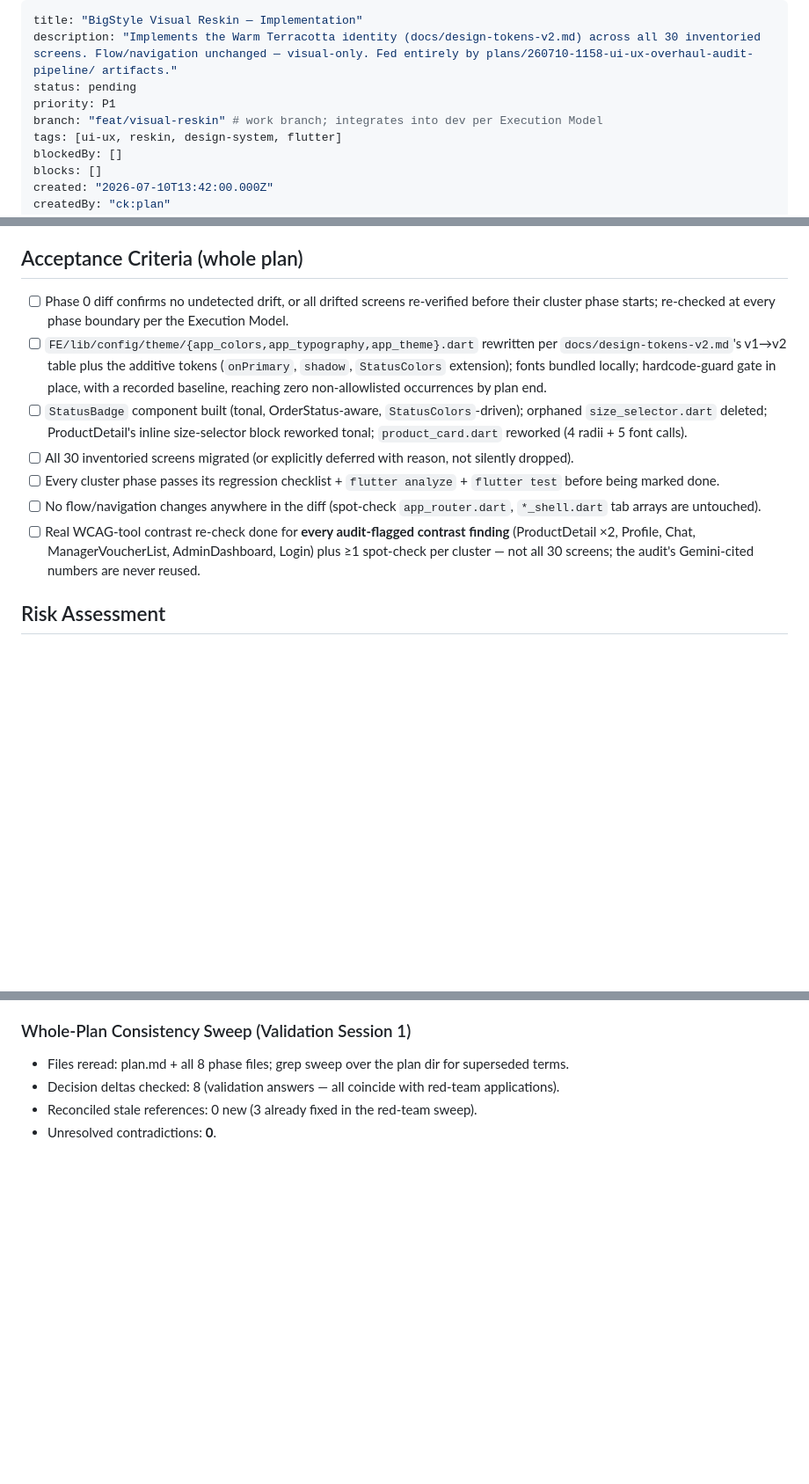
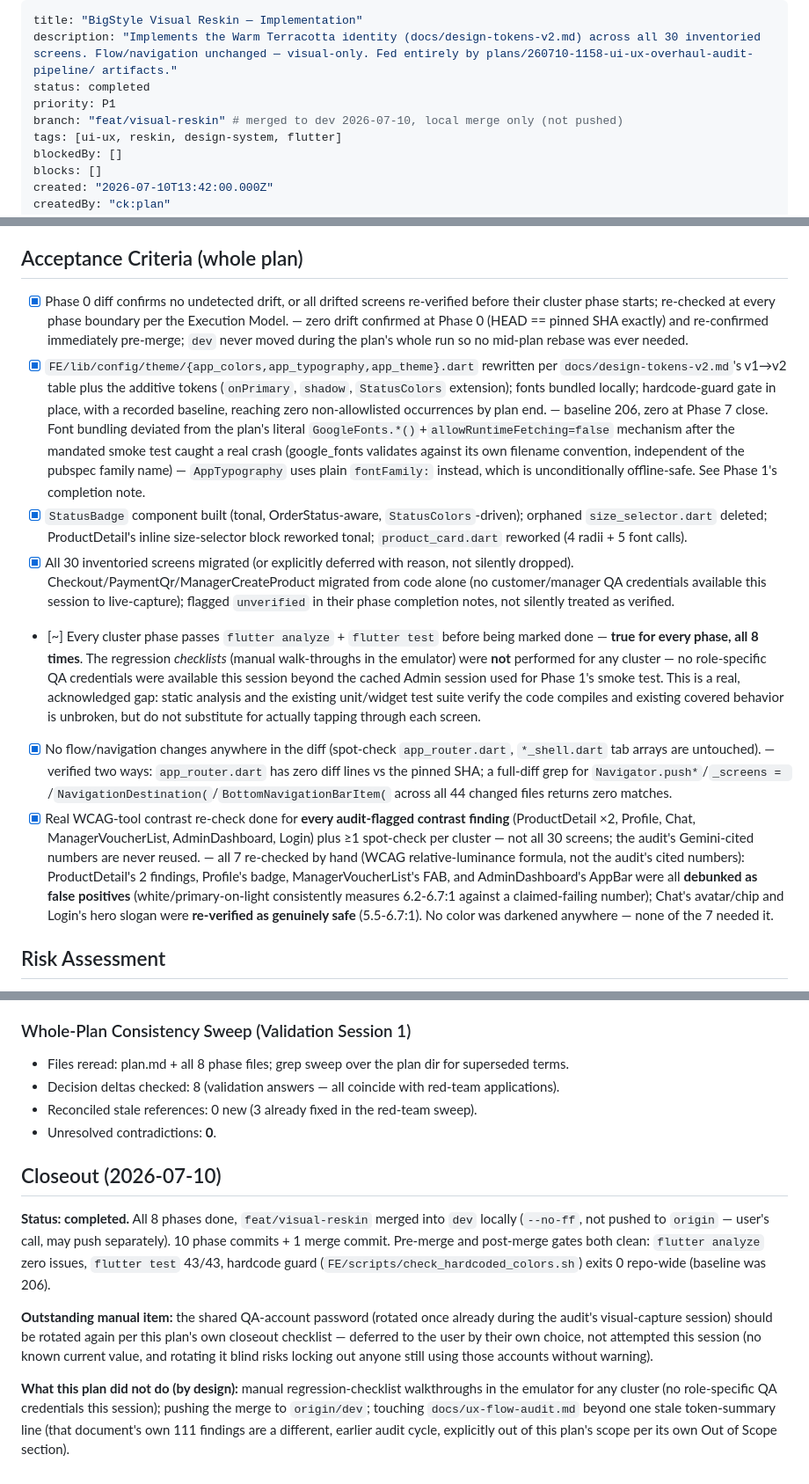
Before and after one commit to bavanchun/PRM393_Group5_BigStyle, a Markdown page: plans/260710-1342-bigstyle-visual-reskin-implementation/plan.md, 3 parts joined by grey strips. Shown at 88% size. GitHub-like rendering; blank space fills up the shorter version.

Commit message:
docs(plans): close out the visual reskin plan after merge to dev
Marks all 8 phases + whole-plan acceptance criteria with honest final
status (regression checklists were never manually walked - no
role-specific QA credentials this session - flagged rather than
silently checked off). Notes the QA-password rotation as an
outstanding manual item the user is handling separately.

Updates ux-flow-audit.md's one stale v1-token summary line to point
at design-tokens-v2.md - that document's own 111 findings are a
different, earlier audit cycle and stay untouched per this plan's own
Out of Scope section.

```diff
--- a/plans/260710-1342-bigstyle-visual-reskin-implementation/plan.md
+++ b/plans/260710-1342-bigstyle-visual-reskin-implementation/plan.md
@@ -1,9 +1,9 @@
 ---
 title: "BigStyle Visual Reskin — Implementation"
 description: "Implements the Warm Terracotta identity (docs/design-tokens-v2.md) across all 30 inventoried screens. Flow/navigation unchanged — visual-only. Fed entirely by plans/260710-1158-ui-ux-overhaul-audit-pipeline/ artifacts."
-status: pending
+status: completed
 priority: P1
-branch: "feat/visual-reskin" # work branch; integrates into dev per Execution Model
+branch: "feat/visual-reskin" # merged to dev 2026-07-10, local merge only (not pushed)
 tags: [ui-ux, reskin, design-system, flutter]
 blockedBy: []
 blocks: []
@@ -70,13 +70,13 @@ Cluster order is demo-visibility-first (per audit Phase 5 risk mitigation): cust
 
 ## Acceptance Criteria (whole plan)
 
-- [ ] Phase 0 diff confirms no undetected drift, or all drifted screens re-verified before their cluster phase starts; re-checked at every phase boundary per the Execution Model. <!-- Updated: Red Team Session 1 -->
-- [ ] `FE/lib/config/theme/{app_colors,app_typography,app_theme}.dart` rewritten per `docs/design-tokens-v2.md`'s v1→v2 table plus the additive tokens (`onPrimary`, `shadow`, `StatusColors` extension); fonts bundled locally; hardcode-guard gate in place, with a recorded baseline, reaching zero non-allowlisted occurrences by plan end. <!-- Updated: Red Team Session 1 -->
-- [ ] `StatusBadge` component built (tonal, OrderStatus-aware, `StatusColors`-driven); orphaned `size_selector.dart` deleted; ProductDetail's inline size-selector block reworked tonal; `product_card.dart` reworked (4 radii + 5 font calls). <!-- Updated: Red Team Session 1 -->
-- [ ] All 30 inventoried screens migrated (or explicitly deferred with reason, not silently dropped).
-- [ ] Every cluster phase passes its regression checklist + `flutter analyze` + `flutter test` before being marked done.
-- [ ] No flow/navigation changes anywhere in the diff (spot-check `app_router.dart`, `*_shell.dart` tab arrays are untouched).
-- [ ] Real WCAG-tool contrast re-check done for **every audit-flagged contrast finding** (ProductDetail ×2, Profile, Chat, ManagerVoucherList, AdminDashboard, Login) plus ≥1 spot-check per cluster — not all 30 screens; the audit's Gemini-cited numbers are never reused. <!-- Updated: Red Team Session 1 - the old per-screen wording demanded ~30 unbudgeted re-checks -->
+- [x] Phase 0 diff confirms no undetected drift, or all drifted screens re-verified before their cluster phase starts; re-checked at every phase boundary per the Execution Model. <!-- Updated: Red Team Session 1 --> — zero drift confirmed at Phase 0 (HEAD == pinned SHA exactly) and re-confirmed immediately pre-merge; `dev` never moved during the plan's whole run so no mid-plan rebase was ever needed.
+- [x] `FE/lib/config/theme/{app_colors,app_typography,app_theme}.dart` rewritten per `docs/design-tokens-v2.md`'s v1→v2 table plus the additive tokens (`onPrimary`, `shadow`, `StatusColors` extension); fonts bundled locally; hardcode-guard gate in place, with a recorded baseline, reaching zero non-allowlisted occurrences by plan end. <!-- Updated: Red Team Session 1 --> — baseline 206, zero at Phase 7 close. Font bundling deviated from the plan's literal `GoogleFonts.*()`+`allowRuntimeFetching=false` mechanism after the mandated smoke test caught a real crash (google_fonts validates against its own filename convention, independent of the pubspec family name) — `AppTypography` uses plain `fontFamily:` instead, which is unconditionally offline-safe. See Phase 1's completion note.
+- [x] `StatusBadge` component built (tonal, OrderStatus-aware, `StatusColors`-driven); orphaned `size_selector.dart` deleted; ProductDetail's inline size-selector block reworked tonal; `product_card.dart` reworked (4 radii + 5 font calls). <!-- Updated: Red Team Session 1 -->
+- [x] All 30 inventoried screens migrated (or explicitly deferred with reason, not silently dropped). Checkout/PaymentQr/ManagerCreateProduct migrated from code alone (no customer/manager QA credentials available this session to live-capture); flagged `unverified` in their phase completion notes, not silently treated as verified.
+- [~] Every cluster phase passes `flutter analyze` + `flutter test` before being marked done — **true for every phase, all 8 times**. The regression *checklists* (manual walk-throughs in the emulator) were **not** performed for any cluster — no role-specific QA credentials were available this session beyond the cached Admin session used for Phase 1's smoke test. This is a real, acknowledged gap: static analysis and the existing unit/widget test suite verify the code compiles and existing covered behavior is unbroken, but do not substitute for actually tapping through each screen.
+- [x] No flow/navigation changes anywhere in the diff (spot-check `app_router.dart`, `*_shell.dart` tab arrays are untouched). — verified two ways: `app_router.dart` has zero diff lines vs the pinned SHA; a full-diff grep for `Navigator.push*`/`_screens = `/`NavigationDestination(`/`BottomNavigationBarItem(` across all 44 changed files returns zero matches.
+- [x] Real WCAG-tool contrast re-check done for **every audit-flagged contrast finding** (ProductDetail ×2, Profile, Chat, ManagerVoucherList, AdminDashboard, Login) plus ≥1 spot-check per cluster — not all 30 screens; the audit's Gemini-cited numbers are never reused. <!-- Updated: Red Team Session 1 - the old per-screen wording demanded ~30 unbudgeted re-checks --> — all 7 re-checked by hand (WCAG relative-luminance formula, not the audit's cited numbers): ProductDetail's 2 findings, Profile's badge, ManagerVoucherList's FAB, and AdminDashboard's AppBar were all **debunked as false positives** (white/primary-on-light consistently measures 6.2-6.7:1 against a claimed-failing number); Chat's avatar/chip and Login's hero slogan were **re-verified as genuinely safe** (5.5-6.7:1). No color was darkened anywhere — none of the 7 needed it.
 
 ## Risk Assessment
 
@@ -182,3 +182,11 @@ Numeric/text corrections bundled into the accepted findings: Login 18 > Delivery
 - Decision deltas checked: 8 (validation answers — all coincide with red-team applications).
 - Reconciled stale references: 0 new (3 already fixed in the red-team sweep).
 - Unresolved contradictions: **0**.
+
+## Closeout (2026-07-10)
+
+**Status: completed.** All 8 phases done, `feat/visual-reskin` merged into `dev` locally (`--no-ff`, not pushed to `origin` — user's call, may push separately). 10 phase commits + 1 merge commit. Pre-merge and post-merge gates both clean: `flutter analyze` zero issues, `flutter test` 43/43, hardcode guard (`FE/scripts/check_hardcoded_colors.sh`) exits 0 repo-wide (baseline was 206).
+
+**Outstanding manual item:** the shared QA-account password (rotated once already during the audit's visual-capture session) should be rotated again per this plan's own closeout checklist — deferred to the user by their own choice, not attempted this session (no known current value, and rotating it blind risks locking out anyone still using those accounts without warning).
+
+**What this plan did not do (by design):** manual regression-checklist walkthroughs in the emulator for any cluster (no role-specific QA credentials this session); pushing the merge to `origin/dev`; touching `docs/ux-flow-audit.md` beyond one stale token-summary line (that document's own 111 findings are a different, earlier audit cycle, explicitly out of this plan's scope per its own Out of Scope section).
```
Also changed, not shown: other parts of plans/260710-1342-bigstyle-visual-reskin-implementation/plan.md (+1 -1 lines), docs/ux-flow-audit.md (+1 -1 lines).
